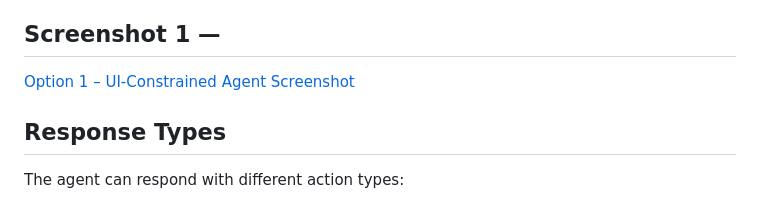
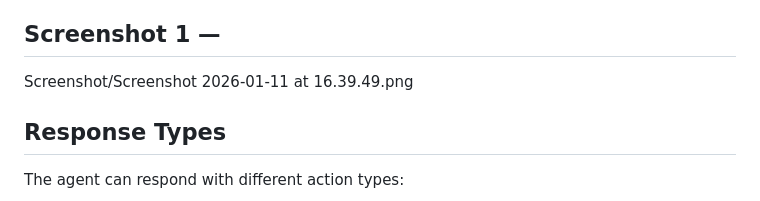
Before and after one commit to AshliDavenhill/UI-Agent-, a Markdown page: README.md, the part around the change. Rendered like a GitHub page.

Commit message:
Change screenshot link in README
Updated screenshot reference in README.

```diff
--- a/README.md
+++ b/README.md
@@ -222,8 +222,7 @@ The system operates as a guided research workflow, not a chatbot.
 └───────────────────────────┘
 
 ## Screenshot 1 —
-[Option 1 – UI-Constrained Agent Screenshot](screenshots/ui-initial.png)
-
+Screenshot/Screenshot 2026-01-11 at 16.39.49.png
 
 
 ## Response Types
```
